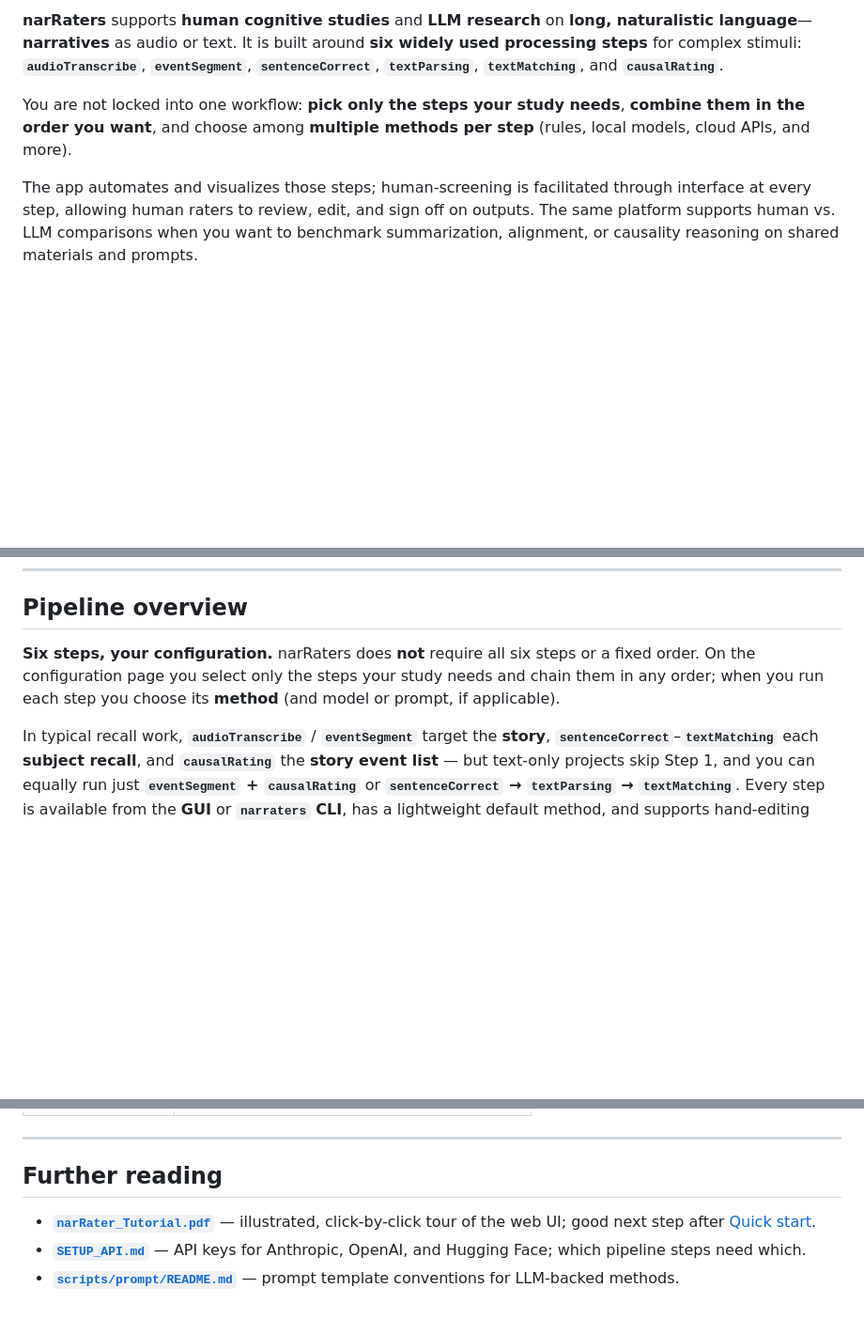
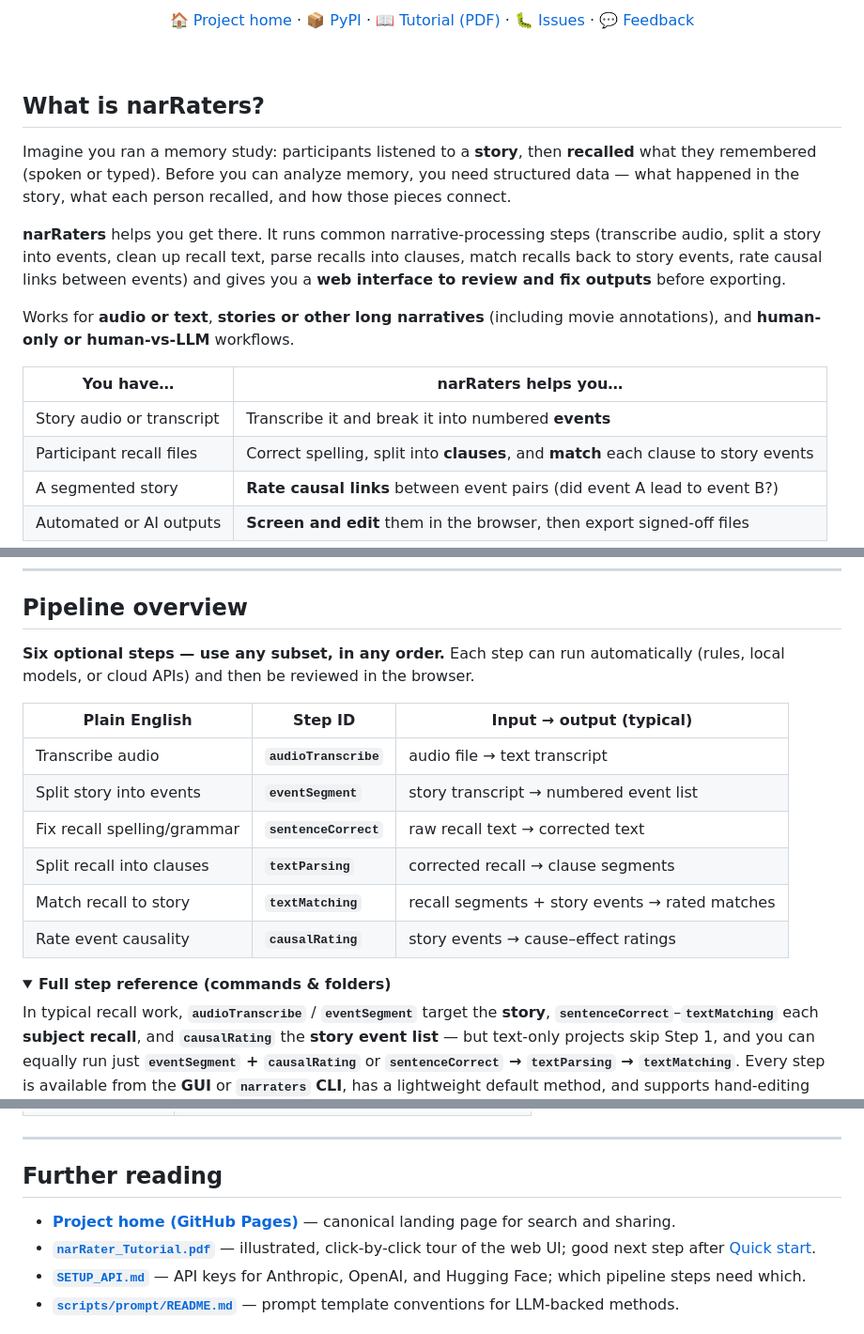
Before and after one commit to xianNeuro/narRaters, a Markdown page: README.md, 3 parts joined by grey strips. Shown at 94% size. GitHub-like rendering; folded sections open; blank space fills up the shorter version.

```diff
--- a/README.md
+++ b/README.md
@@ -5,9 +14,32 @@
 </p>
 
-**narRaters** supports **human cognitive studies** and **LLM research** on **long, naturalistic language**—**narratives** as audio or text. It is built around **six widely used processing steps** for complex stimuli: **`audioTranscribe`**, **`eventSegment`**, **`sentenceCorrect`**, **`textParsing`**, **`textMatching`**, and **`causalRating`**.
+<p align="center">
+  <a href="https://xianneuro.github.io/narRaters/">🏠 Project home</a>
+  ·
+  <a href="https://pypi.org/project/narRaters/">📦 PyPI</a>
+  ·
+  <a href="narRater_Tutorial.pdf">📖 Tutorial (PDF)</a>
+  ·
+  <a href="https://github.com/xianNeuro/narRaters/issues">🐛 Issues</a>
+  ·
+  <a href="https://github.com/xianNeuro/narRaters/issues/new?template=feedback">💬 Feedback</a>
+</p>
 
-You are not locked into one workflow: **pick only the steps your study needs**, **combine them in the order you want**, and choose among **multiple methods per step** (rules, local models, cloud APIs, and more).
+<br>
 
-The app automates and visualizes those steps; human-screening is facilitated through interface at every step, allowing human raters to review, edit, and sign off on outputs. The same platform supports human vs. LLM comparisons when you want to benchmark summarization, alignment, or causality reasoning on shared materials and prompts.
+## What is narRaters?
+
+Imagine you ran a memory study: participants listened to a **story**, then **recalled** what they remembered (spoken or typed). Before you can analyze memory, you need structured data — what happened in the story, what each person recalled, and how those pieces connect.
+
+**narRaters** helps you get there. It runs common narrative-processing steps (transcribe audio, split a story into events, clean up recall text, parse recalls into clauses, match recalls back to story events, rate causal links between events) and gives you a **web interface to review and fix outputs** before exporting.
+
+Works for **audio or text**, **stories or other long narratives** (including movie annotations), and **human-only or human-vs-LLM** workflows.
+
+| You have… | narRaters helps you… |
+|---|---|
+| Story audio or transcript | Transcribe it and break it into numbered **events** |
+| Participant recall files | Correct spelling, split into **clauses**, and **match** each clause to story events |
+| A segmented story | **Rate causal links** between event pairs (did event A lead to event B?) |
+| Automated or AI outputs | **Screen and edit** them in the browser, then export signed-off files |
 
 <p align="center">
@@ -54,7 +138,19 @@ The app automates and visualizes those steps; human-screening is facilitated thr
 
 ## Pipeline overview
 
-**Six steps, your configuration.** narRaters does **not** require all six steps or a fixed order. On the configuration page you select only the steps your study needs and chain them in any order; when you run each step you choose its **method** (and model or prompt, if applicable).
+**Six optional steps — use any subset, in any order.** Each step can run automatically (rules, local models, or cloud APIs) and then be reviewed in the browser.
+
+| Plain English | Step ID | Input → output (typical) |
+|---|---|---|
+| Transcribe audio | **`audioTranscribe`** | audio file → text transcript |
+| Split story into events | **`eventSegment`** | story transcript → numbered event list |
+| Fix recall spelling/grammar | **`sentenceCorrect`** | raw recall text → corrected text |
+| Split recall into clauses | **`textParsing`** | corrected recall → clause segments |
+| Match recall to story | **`textMatching`** | recall segments + story events → rated matches |
+| Rate event causality | **`causalRating`** | story events → cause–effect ratings |
+
+<details>
+<summary><strong>Full step reference (commands &amp; folders)</strong></summary>
 
 In typical recall work, **`audioTranscribe`** / **`eventSegment`** target the **story**, **`sentenceCorrect`**–**`textMatching`** each **subject recall**, and **`causalRating`** the **story event list** — but text-only projects skip Step 1, and you can equally run just **`eventSegment` + `causalRating`** or **`sentenceCorrect` → `textParsing` → `textMatching`**. Every step is available from the **GUI** or **`narraters` CLI**, has a lightweight default method, and supports hand-editing afterward.
 
@@ -489,6 +587,7 @@ After unzipping, your `narRaters/` folder has three layers:
 
 ## Further reading
 
+- **[Project home (GitHub Pages)](https://xianneuro.github.io/narRaters/)** — canonical landing page for search and sharing.
 - **[`narRater_Tutorial.pdf`](narRater_Tutorial.pdf)** — illustrated, click-by-click tour of the web UI; good next step after [Quick start](#quick-start).
 - **[`SETUP_API.md`](SETUP_API.md)** — API keys for Anthropic, OpenAI, and Hugging Face; which pipeline steps need which.
 - **[`scripts/prompt/README.md`](scripts/prompt/README.md)** — prompt template conventions for LLM-backed methods.
```
Also changed, not shown: other parts of README.md (+66 -3 lines), docs/screenshots/causal-rating-detail.png (added), docs/screenshots/causal-rating.png (added), docs/screenshots/dashboard.png (added), docs/screenshots/recall-matching.png (added), docs/screenshots/workflow.gif (added), 7 other files.
